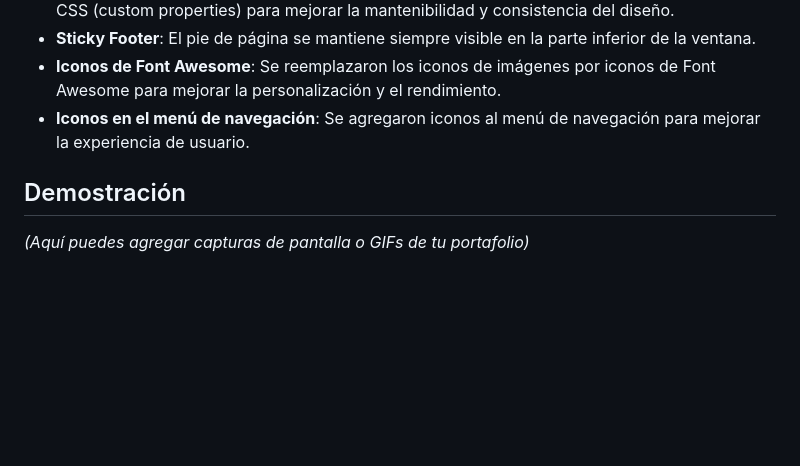
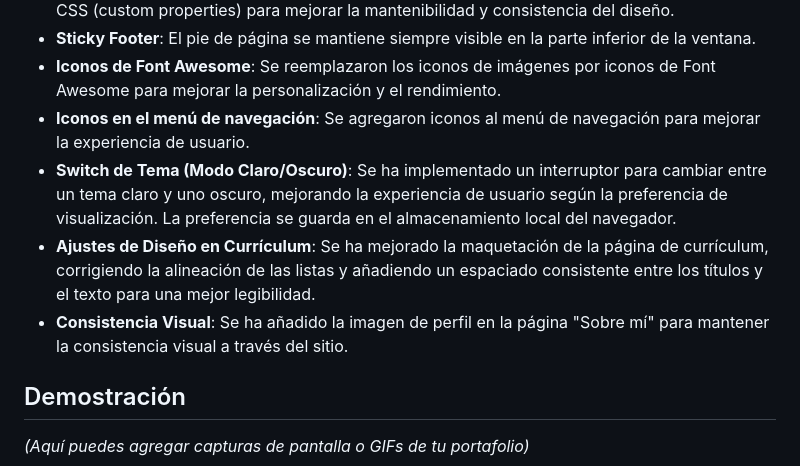
Before and after one commit to mysterio-wil/portafolio-html-css-desarrollo-estructura, a Markdown page: README.md, the part around the change. Drawn GitHub-style; blank space fills up the shorter version.

Commit message:
docs: actualizar README con las ultimas funcionalidades

```diff
--- a/README.md
+++ b/README.md
@@ -42,6 +42,9 @@ Un portafolio simple creado con HTML y CSS para mostrar proyectos y habilidades.
 - **Sticky Footer**: El pie de página se mantiene siempre visible en la parte inferior de la ventana.
 - **Iconos de Font Awesome**: Se reemplazaron los iconos de imágenes por iconos de Font Awesome para mejorar la personalización y el rendimiento.
 - **Iconos en el menú de navegación**: Se agregaron iconos al menú de navegación para mejorar la experiencia de usuario.
+- **Switch de Tema (Modo Claro/Oscuro)**: Se ha implementado un interruptor para cambiar entre un tema claro y uno oscuro, mejorando la experiencia de usuario según la preferencia de visualización. La preferencia se guarda en el almacenamiento local del navegador.
+- **Ajustes de Diseño en Currículum**: Se ha mejorado la maquetación de la página de currículum, corrigiendo la alineación de las listas y añadiendo un espaciado consistente entre los títulos y el texto para una mejor legibilidad.
+- **Consistencia Visual**: Se ha añadido la imagen de perfil en la página "Sobre mí" para mantener la consistencia visual a través del sitio.
 
 ##  Demostración
 _(Aquí puedes agregar capturas de pantalla o GIFs de tu portafolio)_
```
